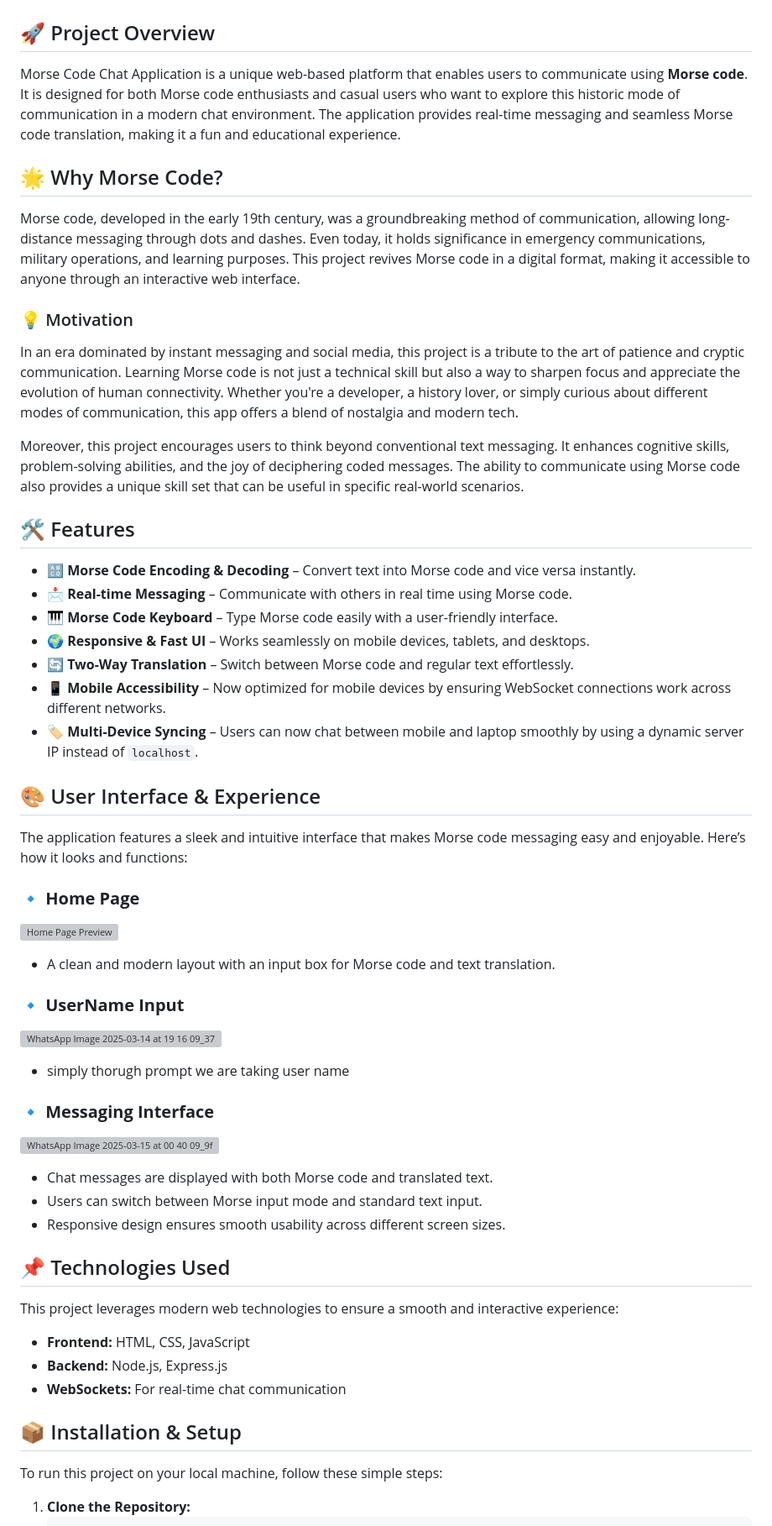
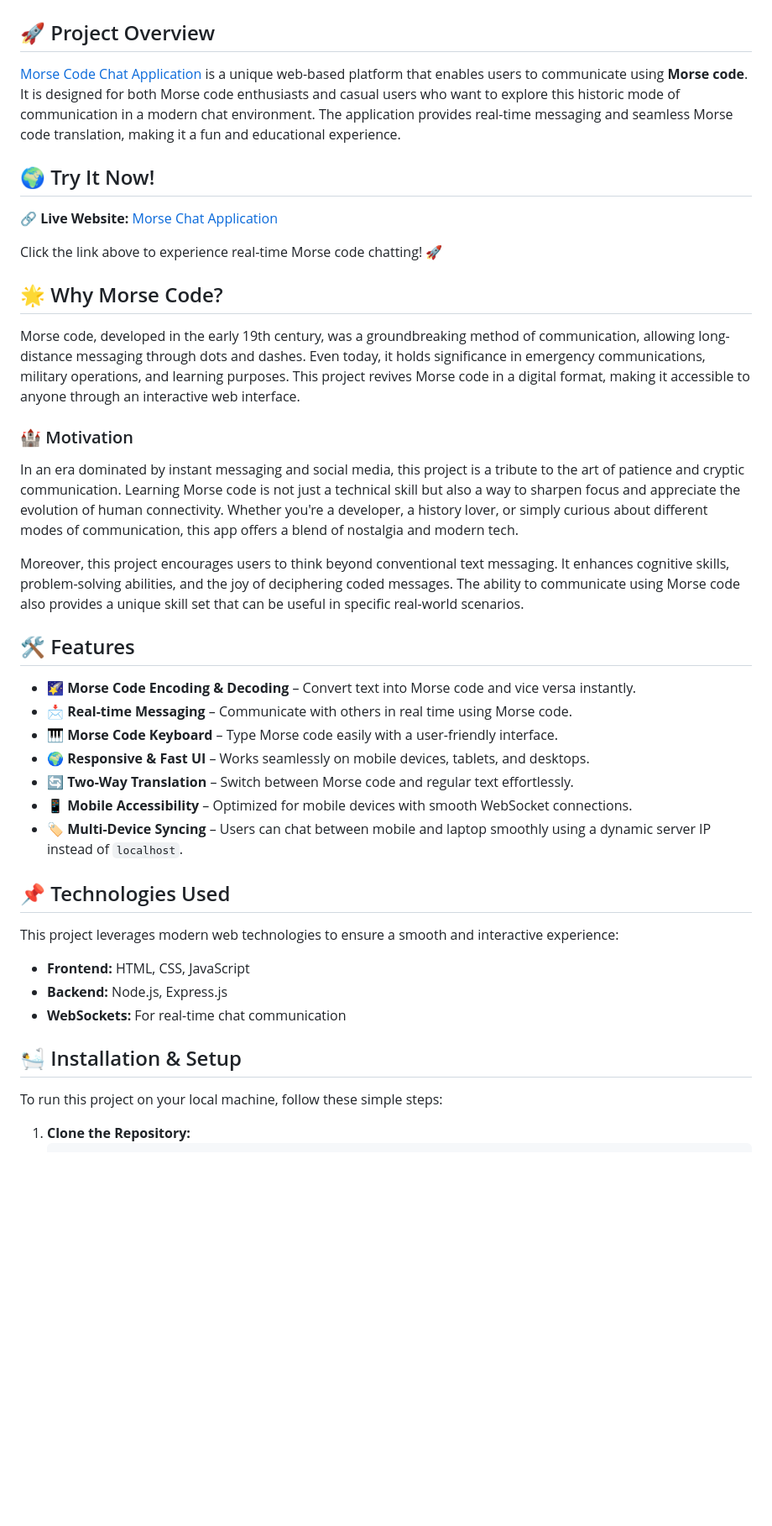
Before and after one commit to codeDEVRAJ/morse-chat-application, a Markdown page: README.md, the part around one of its changes. Shown at 84% size. Rendered like a GitHub page; blank space fills up the shorter version; grey boxes are pictures that could not be loaded.

```diff
--- a/README.md
+++ b/README.md
@@ -1,43 +1,29 @@
 # Morse Code Chat Application
 
 ## 🚀 Project Overview
-Morse Code Chat Application is a unique web-based platform that enables users to communicate using **Morse code**. It is designed for both Morse code enthusiasts and casual users who want to explore this historic mode of communication in a modern chat environment. The application provides real-time messaging and seamless Morse code translation, making it a fun and educational experience.
+[Morse Code Chat Application](https://morse-chat-application.onrender.com/) is a unique web-based platform that enables users to communicate using **Morse code**. It is designed for both Morse code enthusiasts and casual users who want to explore this historic mode of communication in a modern chat environment. The application provides real-time messaging and seamless Morse code translation, making it a fun and educational experience.
+
+## 🌍 Try It Now!
+🔗 **Live Website:** [Morse Chat Application](https://morse-chat-application.onrender.com/)
+
+Click the link above to experience real-time Morse code chatting! 🚀
 
 ## 🌟 Why Morse Code?
 Morse code, developed in the early 19th century, was a groundbreaking method of communication, allowing long-distance messaging through dots and dashes. Even today, it holds significance in emergency communications, military operations, and learning purposes. This project revives Morse code in a digital format, making it accessible to anyone through an interactive web interface.
 
-### 💡 Motivation
+### 🏰 Motivation
 In an era dominated by instant messaging and social media, this project is a tribute to the art of patience and cryptic communication. Learning Morse code is not just a technical skill but also a way to sharpen focus and appreciate the evolution of human connectivity. Whether you're a developer, a history lover, or simply curious about different modes of communication, this app offers a blend of nostalgia and modern tech.
 
 Moreover, this project encourages users to think beyond conventional text messaging. It enhances cognitive skills, problem-solving abilities, and the joy of deciphering coded messages. The ability to communicate using Morse code also provides a unique skill set that can be useful in specific real-world scenarios.
 
 ## 🛠 Features
-- 🔠 **Morse Code Encoding & Decoding** – Convert text into Morse code and vice versa instantly.
+- 🌠 **Morse Code Encoding & Decoding** – Convert text into Morse code and vice versa instantly.
 - 📩 **Real-time Messaging** – Communicate with others in real time using Morse code.
 - 🎹 **Morse Code Keyboard** – Type Morse code easily with a user-friendly interface.
 - 🌍 **Responsive & Fast UI** – Works seamlessly on mobile devices, tablets, and desktops.
 - 🔄 **Two-Way Translation** – Switch between Morse code and regular text effortlessly.
-- 📱 **Mobile Accessibility** – Now optimized for mobile devices by ensuring WebSocket connections work across different networks.
-- 🏷️ **Multi-Device Syncing** – Users can now chat between mobile and laptop smoothly by using a dynamic server IP instead of `localhost`.
-
-## 🎨 User Interface & Experience
-The application features a sleek and intuitive interface that makes Morse code messaging easy and enjoyable. Here’s how it looks and functions:
-
-### 🔹 **Home Page**
-![Home Page Preview](https://github.com/user-attachments/assets/64491092-ac47-4d18-b3a7-cf9e71d0e2e8)
-- A clean and modern layout with an input box for Morse code and text translation.
-
-
-### 🔹 **UserName Input**
-![WhatsApp Image 2025-03-14 at 19 16 09_3723eb13](https://github.com/user-attachments/assets/ebfa0169-bd7d-41e5-9e40-3a58a899ff5e)
-- simply thorugh prompt we are taking user name
-
-
-### 🔹 **Messaging Interface**
-![WhatsApp Image 2025-03-15 at 00 40 09_9ff54470](https://github.com/user-attachments/assets/2faf2eab-6b4b-472c-aeb2-8aa69e6cfb59)
-- Chat messages are displayed with both Morse code and translated text.
-- Users can switch between Morse input mode and standard text input.
-- Responsive design ensures smooth usability across different screen sizes.
+- 📱 **Mobile Accessibility** – Optimized for mobile devices with smooth WebSocket connections.
+- 🏷️ **Multi-Device Syncing** – Users can chat between mobile and laptop smoothly using a dynamic server IP instead of `localhost`.
 
 ## 📌 Technologies Used
 This project leverages modern web technologies to ensure a smooth and interactive experience:
@@ -45,7 +31,7 @@ This project leverages modern web technologies to ensure a smooth and interactiv
 - **Backend:** Node.js, Express.js
 - **WebSockets:** For real-time chat communication
 
-## 📦 Installation & Setup
+## 🛀 Installation & Setup
 To run this project on your local machine, follow these simple steps:
 
 1. **Clone the Repository:**
```
Also changed, not shown: other parts of README.md (+3 -2 lines).
